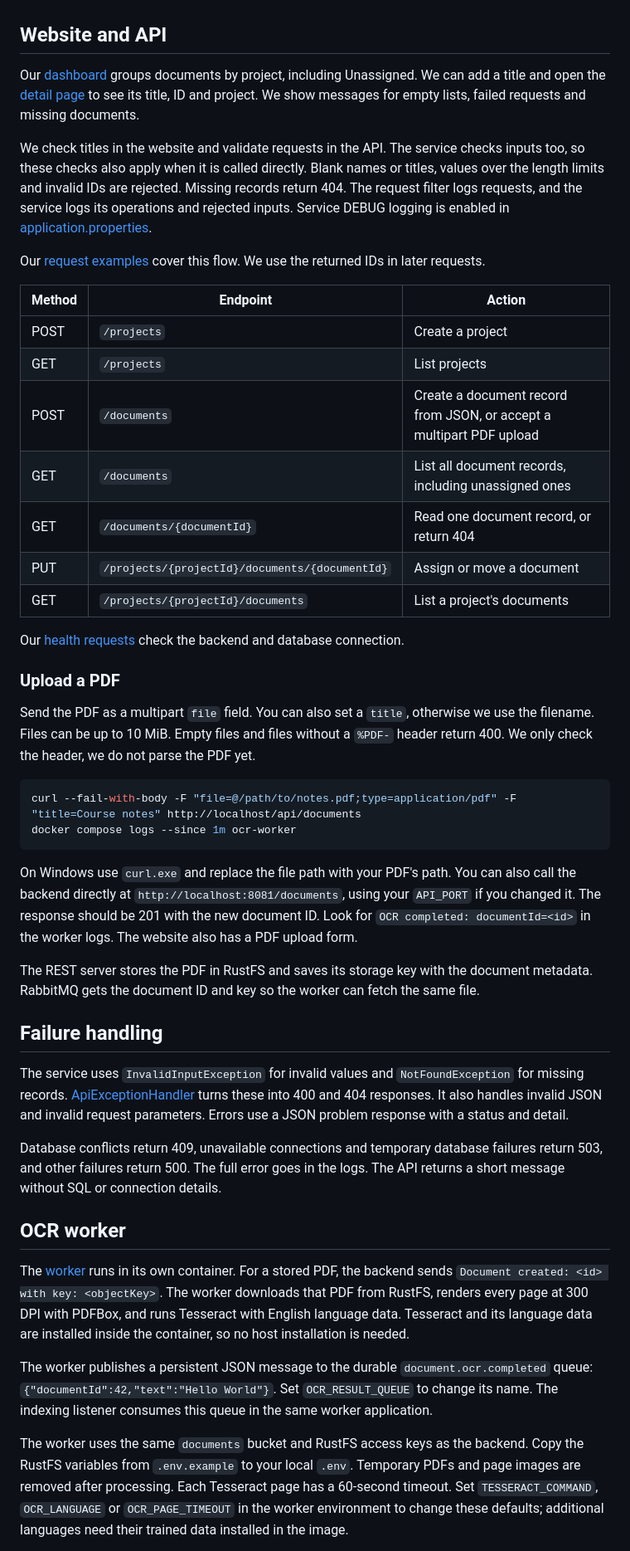
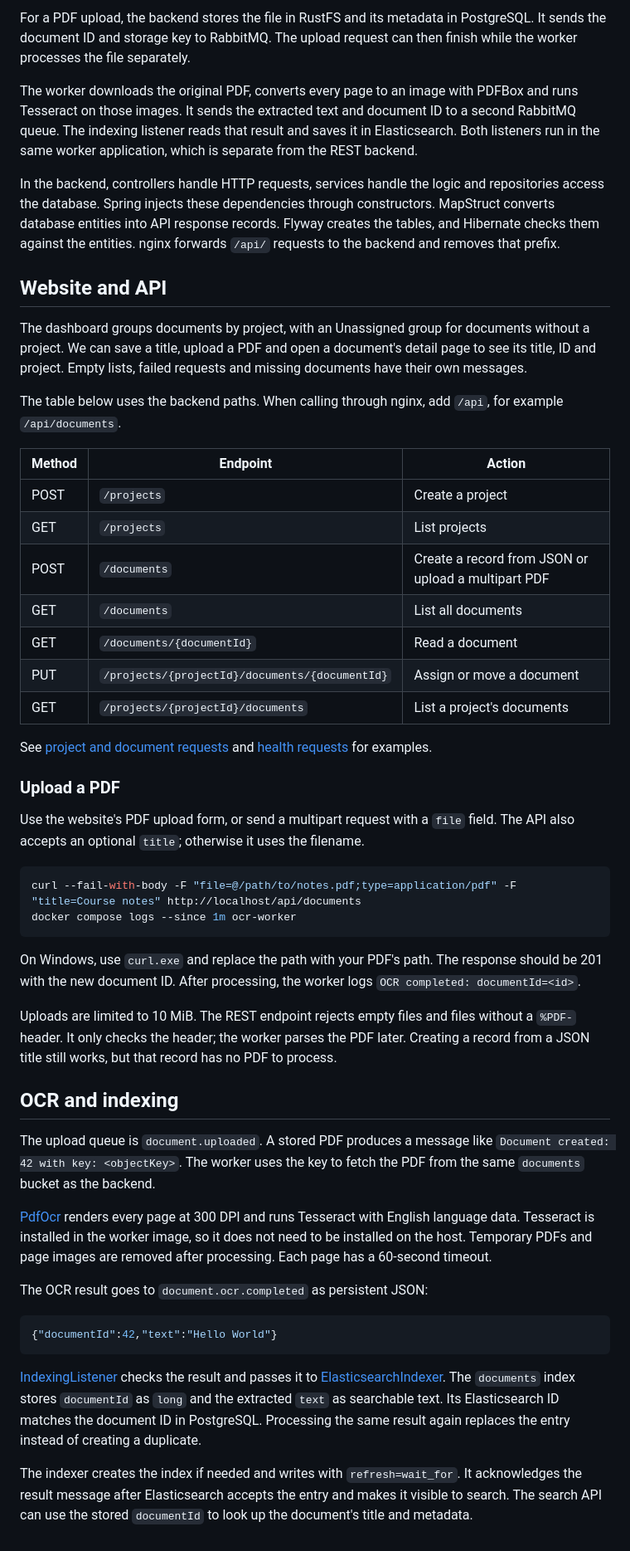
Before and after one commit to SimSta123/SWEN-3-Document-Management-System, a Markdown page: README.md, the part around one of its changes. Shown at 83% size. Rendered like a GitHub page.

````diff
--- a/README.md
+++ b/README.md
@@ -69,48 +67,53 @@ We stop the services with `docker compose down`, which keeps the database volume
+For a PDF upload, the backend stores the file in RustFS and its metadata in PostgreSQL. It sends the document ID and storage key to RabbitMQ. The upload request can then finish while the worker processes the file separately.
+
+The worker downloads the original PDF, converts every page to an image with PDFBox and runs Tesseract on those images. It sends the extracted text and document ID to a second RabbitMQ queue. The indexing listener reads that result and saves it in Elasticsearch. Both listeners run in the same worker application, which is separate from the REST backend.
+
+In the backend, controllers handle HTTP requests, services handle the logic and repositories access the database. Spring injects these dependencies through constructors. MapStruct converts database entities into API response records. Flyway creates the tables, and Hibernate checks them against the entities. nginx forwards `/api/` requests to the backend and removes that prefix.
 
 ## Website and API
 
-Our [dashboard](frontend/public/index.html) groups documents by project, including Unassigned. We can add a title and open the [detail page](frontend/public/document.html) to see its title, ID and project. We show messages for empty lists, failed requests and missing documents.
+The dashboard groups documents by project, with an Unassigned group for documents without a project. We can save a title, upload a PDF and open a document's detail page to see its title, ID and project. Empty lists, failed requests and missing documents have their own messages.
 
-We check titles in the website and validate requests in the API. The service checks inputs too, so these checks also apply when it is called directly. Blank names or titles, values over the length limits and invalid IDs are rejected. Missing records return 404. The request filter logs requests, and the service logs its operations and rejected inputs. Service DEBUG logging is enabled in [application.properties](backend/src/main/resources/application.properties).
-
-Our [request examples](requests/projects.http) cover this flow. We use the returned IDs in later requests.
+The table below uses the backend paths. When calling through nginx, add `/api`, for example `/api/documents`.
 
 | Method | Endpoint | Action |
 | --- | --- | --- |
 | POST | `/projects` | Create a project |
 | GET | `/projects` | List projects |
-| POST | `/documents` | Create a document record from JSON, or accept a multipart PDF upload |
-| GET | `/documents` | List all document records, including unassigned ones |
-| GET | `/documents/{documentId}` | Read one document record, or return 404 |
+| POST | `/documents` | Create a record from JSON or upload a multipart PDF |
+| GET | `/documents` | List all documents |
+| GET | `/documents/{documentId}` | Read a document |
 | PUT | `/projects/{projectId}/documents/{documentId}` | Assign or move a document |
 | GET | `/projects/{projectId}/documents` | List a project's documents |
 
-Our [health requests](requests/health.http) check the backend and database connection.
+See [project and document requests](requests/projects.http) and [health requests](requests/health.http) for examples.
 
 ### Upload a PDF
 
-Send the PDF as a multipart `file` field. You can also set a `title`, otherwise we use the filename. Files can be up to 10 MiB. Empty files and files without a `%PDF-` header return 400. We only check the header, we do not parse the PDF yet.
+Use the website's PDF upload form, or send a multipart request with a `file` field. The API also accepts an optional `title`; otherwise it uses the filename.
 
 ```sh
 curl --fail-with-body -F "file=@/path/to/notes.pdf;type=application/pdf" -F "title=Course notes" http://localhost/api/documents
 docker compose logs --since 1m ocr-worker
 ```
 
-On Windows use `curl.exe` and replace the file path with your PDF's path. You can also call the backend directly at `http://localhost:8081/documents`, using your `API_PORT` if you changed it. The response should be 201 with the new document ID. Look for `OCR completed: documentId=<id>` in the worker logs. The website also has a PDF upload form.
+On Windows, use `curl.exe` and replace the path with your PDF's path. The response should be 201 with the new document ID. After processing, the worker logs `OCR completed: documentId=<id>`.
 
-The REST server stores the PDF in RustFS and saves its storage key with the document metadata. RabbitMQ gets the document ID and key so the worker can fetch the same file.
+Uploads are limited to 10 MiB. The REST endpoint rejects empty files and files without a `%PDF-` header. It only checks the header; the worker parses the PDF later. Creating a record from a JSON title still works, but that record has no PDF to process.
 
-## Failure handling
+## OCR and indexing
 
-The service uses `InvalidInputException` for invalid values and `NotFoundException` for missing records. [ApiExceptionHandler](backend/src/main/java/at/technikum/swen3/paperless/controller/ApiExceptionHandler.java) turns these into 400 and 404 responses. It also handles invalid JSON and invalid request parameters. Errors use a JSON problem response with a status and detail.
+The upload queue is `document.uploaded`. A stored PDF produces a message like `Document created: 42 with key: <objectKey>`. The worker uses the key to fetch the PDF from the same `documents` bucket as the backend.
 
-Database conflicts return 409, unavailable connections and temporary database failures return 503, and other failures return 500. The full error goes in the logs. The API returns a short message without SQL or connection details.
+[PdfOcr](ocr-worker/src/main/java/at/technikum/swen3/worker/PdfOcr.java) renders every page at 300 DPI and runs Tesseract with English language data. Tesseract is installed in the worker image, so it does not need to be installed on the host. Temporary PDFs and page images are removed after processing. Each page has a 60-second timeout.
 
-## OCR worker
+The OCR result goes to `document.ocr.completed` as persistent JSON:
 
-The [worker](ocr-worker/src/main/java/at/technikum/swen3/worker/UploadListener.java) runs in its own container. For a stored PDF, the backend sends `Document created: <id> with key: <objectKey>`. The worker downloads that PDF from RustFS, renders every page at 300 DPI with PDFBox, and runs Tesseract with English language data. Tesseract and its language data are installed inside the container, so no host installation is needed.
+```json
+{"documentId":42,"text":"Hello World"}
+```
 
-The worker publishes a persistent JSON message to the durable `document.ocr.completed` queue: `{"documentId":42,"text":"Hello World"}`. Set `OCR_RESULT_QUEUE` to change its name. The indexing listener consumes this queue in the same worker application.
+[IndexingListener](ocr-worker/src/main/java/at/technikum/swen3/worker/IndexingListener.java) checks the result and passes it to [ElasticsearchIndexer](ocr-worker/src/main/java/at/technikum/swen3/worker/ElasticsearchIndexer.java). The `documents` index stores `documentId` as `long` and the extracted `text` as searchable text. Its Elasticsearch ID matches the document ID in PostgreSQL. Processing the same result again replaces the entry instead of creating a duplicate.
 
-The worker uses the same `documents` bucket and RustFS access keys as the backend. Copy the RustFS variables from `.env.example` to your local `.env`. Temporary PDFs and page images are removed after processing. Each Tesseract page has a 60-second timeout. Set `TESSERACT_COMMAND`, `OCR_LANGUAGE` or `OCR_PAGE_TIMEOUT` in the worker environment to change these defaults; additional languages need their trained data installed in the image.
+The indexer creates the index if needed and writes with `refresh=wait_for`. It acknowledges the result message after Elasticsearch accepts the entry and makes it visible to search. The search API can use the stored `documentId` to look up the document's title and metadata.
 
````
Also changed, not shown: other parts of README.md (+84 -93 lines).
